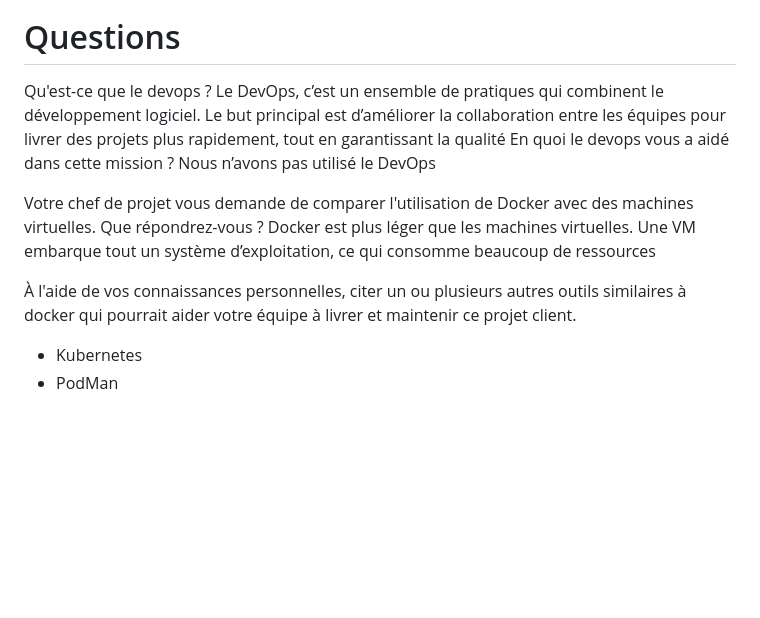
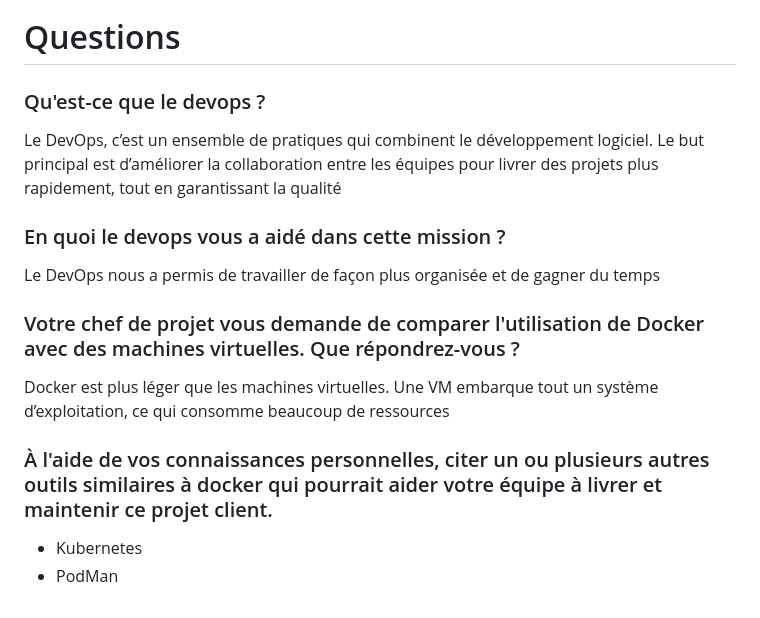
Before and after one commit to Soutshy/E3-Tp-Final-Docker, a Markdown page: README.md, the part around the change. GitHub-like rendering; blank space fills up the shorter version.

```diff
--- a/README.md
+++ b/README.md
@@ -315,16 +315,15 @@ Voici le lien de mon repos sur DockerHub : https://hub.docker.com/repository/doc
 
 # Questions
 
-Qu'est-ce que le devops ?
+### Qu'est-ce que le devops ?
 Le DevOps, c’est un ensemble de pratiques qui combinent le développement logiciel. Le but principal est d’améliorer la collaboration entre les équipes pour livrer des projets plus rapidement, tout en garantissant la qualité
-En quoi le devops vous a aidé dans cette mission ?
-Nous n’avons pas utilisé le DevOps
 
-Votre chef de projet vous demande de comparer l'utilisation de Docker avec des machines virtuelles. Que répondrez-vous ?
+### En quoi le devops vous a aidé dans cette mission ?
+Le DevOps nous a permis de travailler de façon plus organisée et de gagner du temps
+
+### Votre chef de projet vous demande de comparer l'utilisation de Docker avec des machines virtuelles. Que répondrez-vous ?
 Docker est plus léger que les machines virtuelles. Une VM embarque tout un système d’exploitation, ce qui consomme beaucoup de ressources
 
-
-
-À l'aide de vos connaissances personnelles, citer un ou plusieurs autres outils similaires à docker qui pourrait aider votre équipe à livrer et maintenir ce projet client.
+### À l'aide de vos connaissances personnelles, citer un ou plusieurs autres outils similaires à docker qui pourrait aider votre équipe à livrer et maintenir ce projet client.
 -	Kubernetes
 -	PodMan
```
